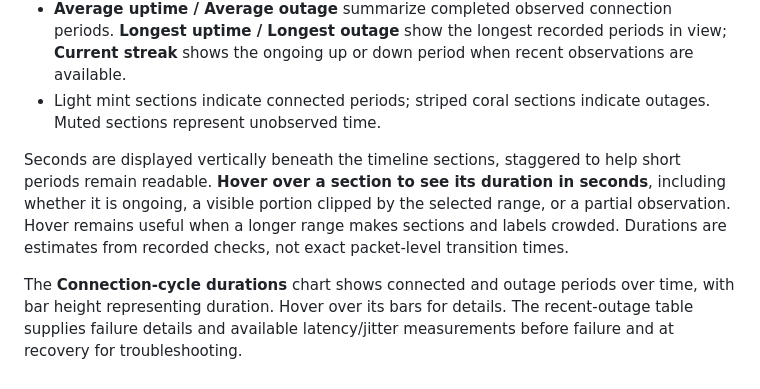
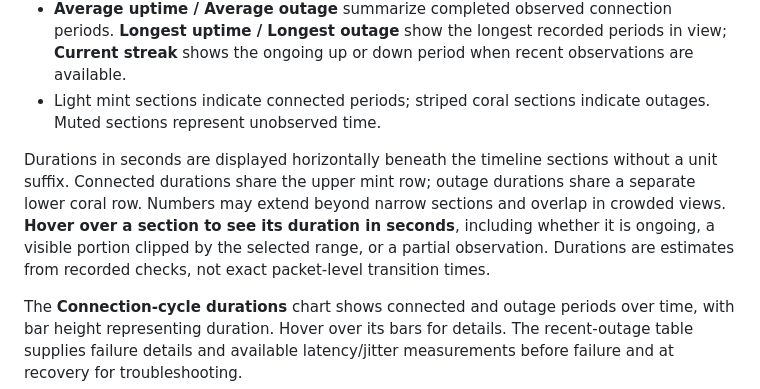
Before and after one commit to fitzgr/connection-monitor, a Markdown page: README.md, the part around the change. Rendered like a GitHub page.

Commit message:
Document horizontal duration rows

```diff
--- a/README.md
+++ b/README.md
@@ -19,7 +19,7 @@ The timeline heading identifies the interval selected in the graph dropdown (def
 - **Average uptime / Average outage** summarize completed observed connection periods. **Longest uptime / Longest outage** show the longest recorded periods in view; **Current streak** shows the ongoing up or down period when recent observations are available.
 - Light mint sections indicate connected periods; striped coral sections indicate outages. Muted sections represent unobserved time.
 
-Seconds are displayed vertically beneath the timeline sections, staggered to help short periods remain readable. **Hover over a section to see its duration in seconds**, including whether it is ongoing, a visible portion clipped by the selected range, or a partial observation. Hover remains useful when a longer range makes sections and labels crowded. Durations are estimates from recorded checks, not exact packet-level transition times.
+Durations in seconds are displayed horizontally beneath the timeline sections without a unit suffix. Connected durations share the upper mint row; outage durations share a separate lower coral row. Numbers may extend beyond narrow sections and overlap in crowded views. **Hover over a section to see its duration in seconds**, including whether it is ongoing, a visible portion clipped by the selected range, or a partial observation. Durations are estimates from recorded checks, not exact packet-level transition times.
 
 The **Connection-cycle durations** chart shows connected and outage periods over time, with bar height representing duration. Hover over its bars for details. The recent-outage table supplies failure details and available latency/jitter measurements before failure and at recovery for troubleshooting.
 
```
